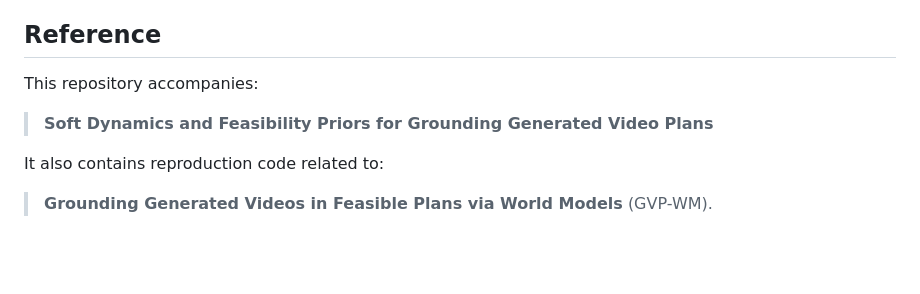
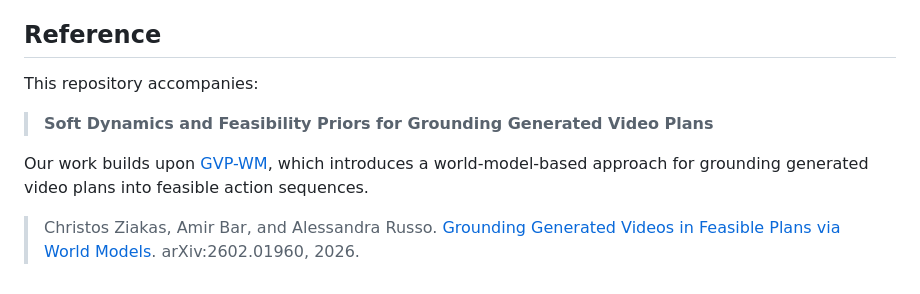
Before and after one commit to NickyA-Z/Soft-Dynamics-and-Feasibility-Priors-for-Planning, a Markdown page: README.md, the part around the change. Rendered like a GitHub page; blank space fills up the shorter version.

Commit message:
Update README with references and clarifications
Added references to related works and clarified repository purpose.

```diff
--- a/README.md
+++ b/README.md
@@ -176,12 +176,14 @@ Important limitations include:
 - Recreation of GVP-WM based on paper but not on actual code
 
 ## Reference
-
 This repository accompanies:
 
 > **Soft Dynamics and Feasibility Priors for Grounding Generated Video Plans**
 
-It also contains reproduction code related to:
+Our work builds upon [GVP-WM](https://arxiv.org/abs/2602.01960), which
+introduces a world-model-based approach for grounding generated video plans
+into feasible action sequences.
 
-> **Grounding Generated Videos in Feasible Plans via World Models**
-> (GVP-WM).
+> Christos Ziakas, Amir Bar, and Alessandra Russo.
+> [Grounding Generated Videos in Feasible Plans via World Models](https://arxiv.org/abs/2602.01960).
+> arXiv:2602.01960, 2026.
```
